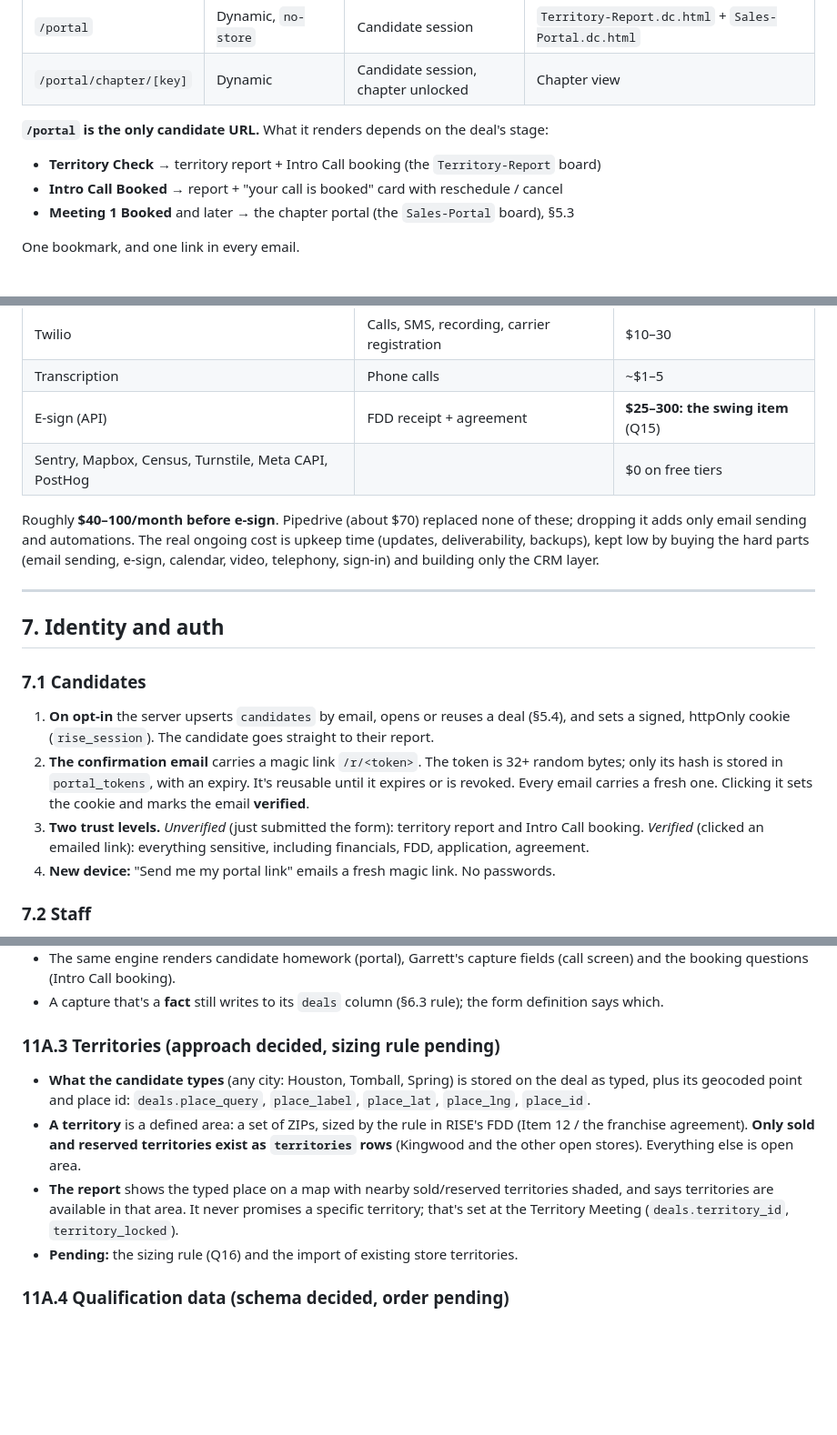
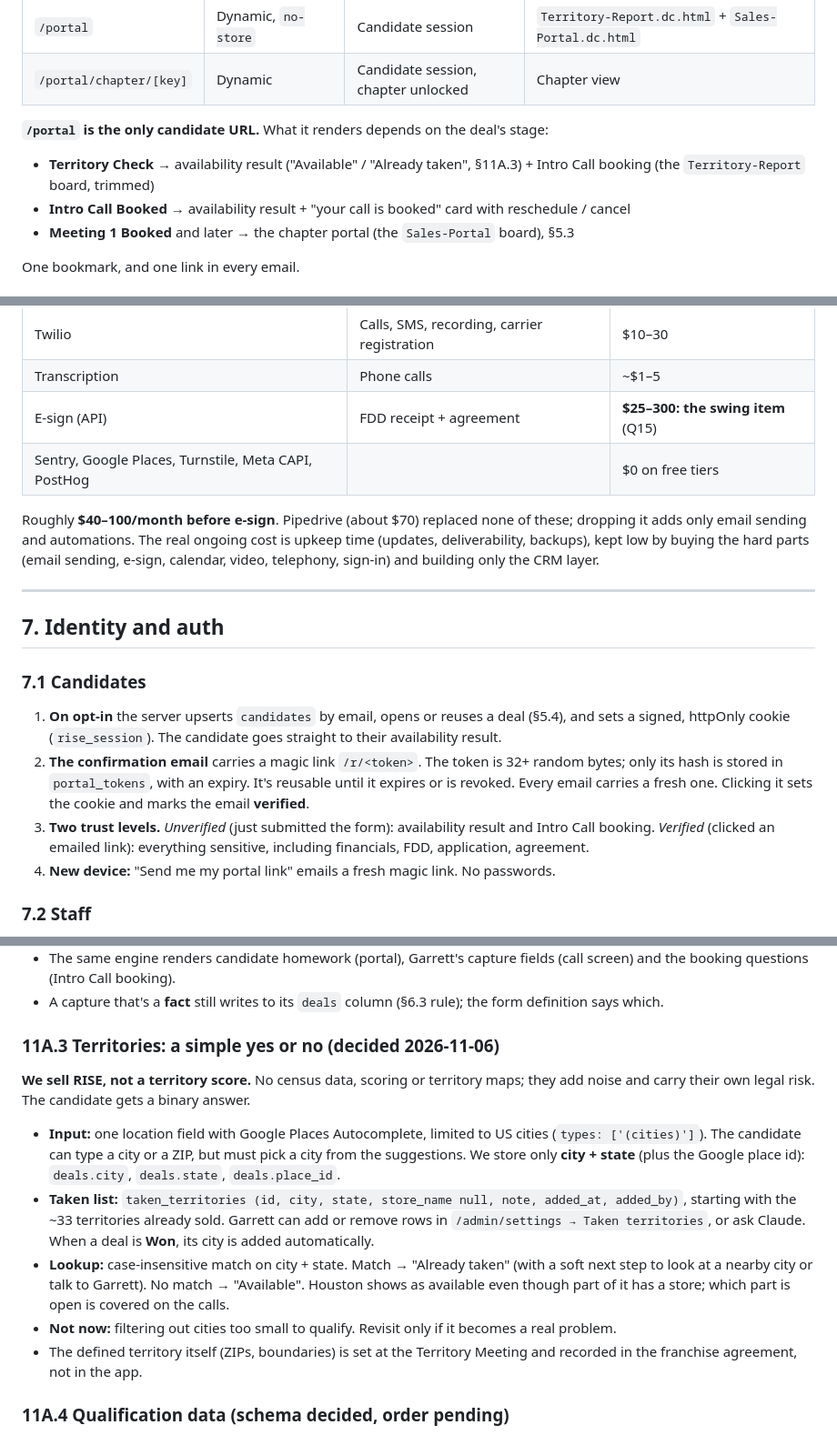
Before and after one commit to gahlbergioabea/rise_connecteam_tools, a Markdown page: docs/franchise-portal-architecture.md, 3 parts joined by grey strips. Shown at 91% size. Rendered like a GitHub page; blank space fills up the shorter version.

```diff
--- a/docs/franchise-portal-architecture.md
+++ b/docs/franchise-portal-architecture.md
@@ -118,8 +118,8 @@ flowchart LR
 
 **`/portal` is the only candidate URL.** What it renders depends on the deal's stage:
 
-- **Territory Check** → territory report + Intro Call booking (the `Territory-Report` board)
-- **Intro Call Booked** → report + "your call is booked" card with reschedule / cancel
+- **Territory Check** → availability result ("Available" / "Already taken", §11A.3) + Intro Call booking (the `Territory-Report` board, trimmed)
+- **Intro Call Booked** → availability result + "your call is booked" card with reschedule / cancel
 - **Meeting 1 Booked** and later → the chapter portal (the `Sales-Portal` board), §5.3
 
 One bookmark, and one link in every email.
@@ -390,7 +390,7 @@ New table: `transcripts (id, meeting_id null, call_id null, source 'meet'|'twili
 | Twilio | Calls, SMS, recording, carrier registration | $10–30 |
 | Transcription | Phone calls | ~$1–5 |
 | E-sign (API) | FDD receipt + agreement | **$25–300: the swing item** (Q15) |
-| Sentry, Mapbox, Census, Turnstile, Meta CAPI, PostHog | | $0 on free tiers |
+| Sentry, Google Places, Turnstile, Meta CAPI, PostHog | | $0 on free tiers |
 
 Roughly **$40–100/month before e-sign**. Pipedrive (about $70) replaced none of these; dropping it adds only email sending and automations. The real ongoing cost is upkeep time (updates, deliverability, backups), kept low by buying the hard parts (email sending, e-sign, calendar, video, telephony, sign-in) and building only the CRM layer.
 
@@ -400,9 +400,9 @@ Roughly **$40–100/month before e-sign**. Pipedrive (about $70) replaced none o
 
 ### 7.1 Candidates
 
-1. **On opt-in** the server upserts `candidates` by email, opens or reuses a deal (§5.4), and sets a signed, httpOnly cookie (`rise_session`). The candidate goes straight to their report.
+1. **On opt-in** the server upserts `candidates` by email, opens or reuses a deal (§5.4), and sets a signed, httpOnly cookie (`rise_session`). The candidate goes straight to their availability result.
 2. **The confirmation email** carries a magic link `/r/<token>`. The token is 32+ random bytes; only its hash is stored in `portal_tokens`, with an expiry. It's reusable until it expires or is revoked. Every email carries a fresh one. Clicking it sets the cookie and marks the email **verified**.
-3. **Two trust levels.** *Unverified* (just submitted the form): territory report and Intro Call booking. *Verified* (clicked an emailed link): everything sensitive, including financials, FDD, application, agreement.
+3. **Two trust levels.** *Unverified* (just submitted the form): availability result and Intro Call booking. *Verified* (clicked an emailed link): everything sensitive, including financials, FDD, application, agreement.
 4. **New device:** "Send me my portal link" emails a fresh magic link. No passwords.
 
 ### 7.2 Staff
@@ -593,12 +591,15 @@ Every form is a versioned definition in `content/forms/` (e.g. `m2-homework@3`).
 - The same engine renders candidate homework (portal), Garrett's capture fields (call screen) and the booking questions (Intro Call booking).
 - A capture that's a **fact** still writes to its `deals` column (§6.3 rule); the form definition says which.
 
-### 11A.3 Territories (approach decided, sizing rule pending)
+### 11A.3 Territories: a simple yes or no (decided 2026-11-06)
 
-- **What the candidate types** (any city: Houston, Tomball, Spring) is stored on the deal as typed, plus its geocoded point and place id: `deals.place_query`, `place_label`, `place_lat`, `place_lng`, `place_id`.
-- **A territory** is a defined area: a set of ZIPs, sized by the rule in RISE's FDD (Item 12 / the franchise agreement). **Only sold and reserved territories exist as `territories` rows** (Kingwood and the other open stores). Everything else is open area.
-- **The report** shows the typed place on a map with nearby sold/reserved territories shaded, and says territories are available in that area. It never promises a specific territory; that's set at the Territory Meeting (`deals.territory_id`, `territory_locked`).
-- **Pending:** the sizing rule (Q16) and the import of existing store territories.
+**We sell RISE, not a territory score.** No census data, scoring or territory maps; they add noise and carry their own legal risk. The candidate gets a binary answer.
+
+- **Input:** one location field with Google Places Autocomplete, limited to US cities (`types: ['(cities)']`). The candidate can type a city or a ZIP, but must pick a city from the suggestions. We store only **city + state** (plus the Google place id): `deals.city`, `deals.state`, `deals.place_id`.
+- **Taken list:** `taken_territories (id, city, state, store_name null, note, added_at, added_by)`, starting with the ~33 territories already sold. Garrett can add or remove rows in `/admin/settings → Taken territories`, or ask Claude. When a deal is **Won**, its city is added automatically.
+- **Lookup:** case-insensitive match on city + state. Match → "Already taken" (with a soft next step to look at a nearby city or talk to Garrett). No match → "Available". Houston shows as available even though part of it has a store; which part is open is covered on the calls.
+- **Not now:** filtering out cities too small to qualify. Revisit only if it becomes a real problem.
+- The defined territory itself (ZIPs, boundaries) is set at the Territory Meeting and recorded in the franchise agreement, not in the app.
 
 ### 11A.4 Qualification data (schema decided, order pending)
 
```
Also changed, not shown: other parts of docs/franchise-portal-architecture.md (+16 -18 lines).
